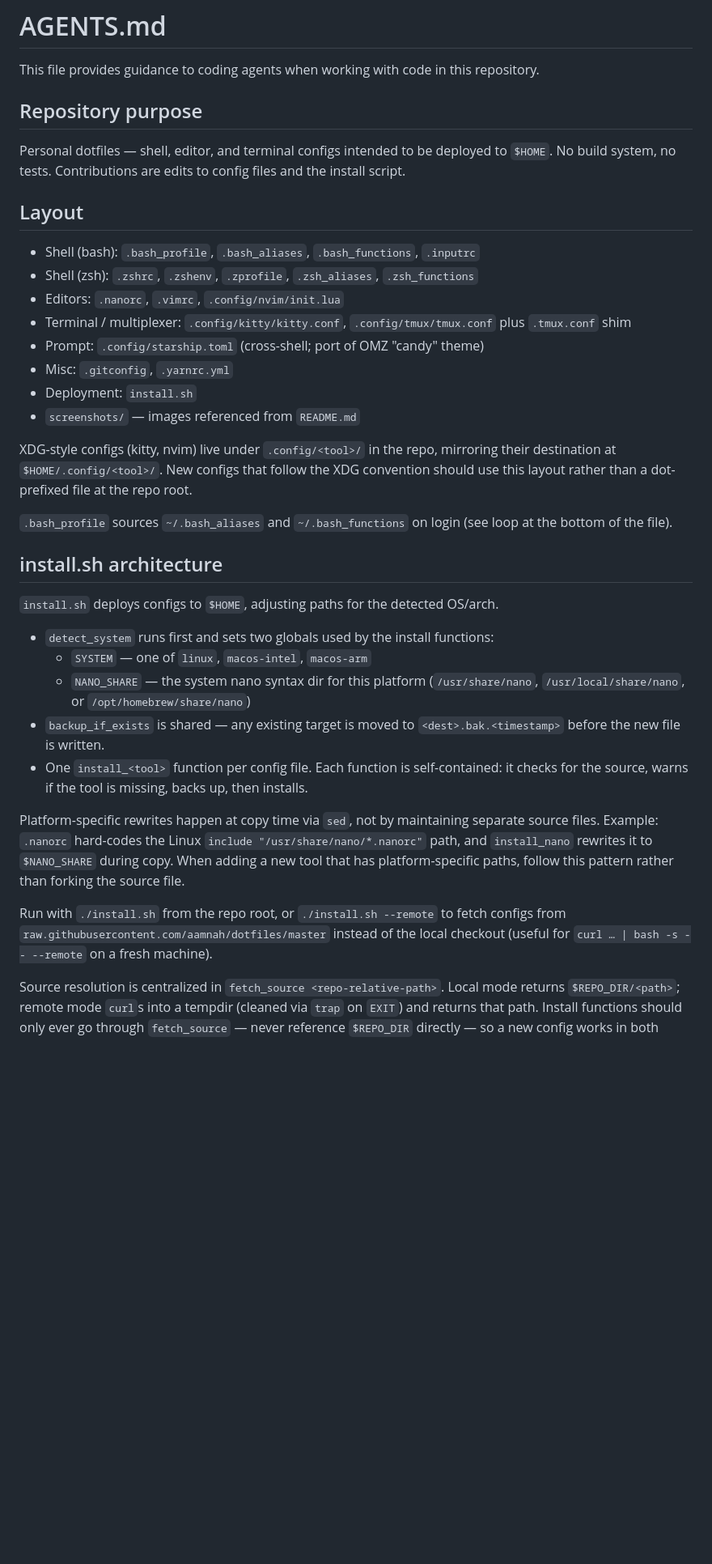
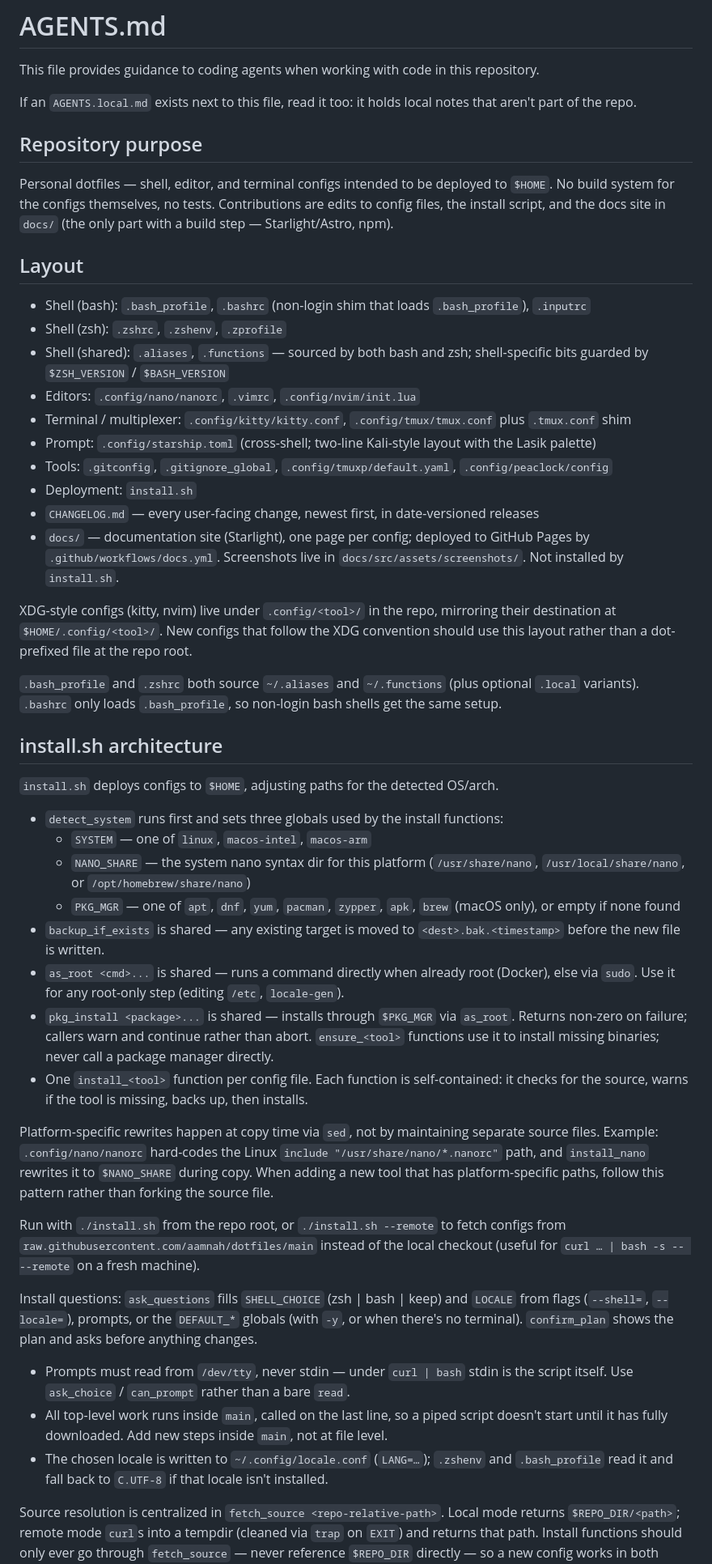
Before and after one commit to aamnah/dotfiles, a Markdown page: AGENTS.md, the part around one of its changes. Shown at 81% size. Drawn GitHub-style; blank space fills up the shorter version.

```diff
--- a/AGENTS.md
+++ b/AGENTS.md
@@ -2,38 +2,51 @@
 
 This file provides guidance to coding agents when working with code in this repository.
 
+If an `AGENTS.local.md` exists next to this file, read it too: it holds local notes that aren't part of the repo.
+
 ## Repository purpose
 
-Personal dotfiles — shell, editor, and terminal configs intended to be deployed to `$HOME`. No build system, no tests. Contributions are edits to config files and the install script.
+Personal dotfiles — shell, editor, and terminal configs intended to be deployed to `$HOME`. No build system for the configs themselves, no tests. Contributions are edits to config files, the install script, and the docs site in `docs/` (the only part with a build step — Starlight/Astro, npm).
 
 ## Layout
 
-- Shell (bash): `.bash_profile`, `.bash_aliases`, `.bash_functions`, `.inputrc`
-- Shell (zsh): `.zshrc`, `.zshenv`, `.zprofile`, `.zsh_aliases`, `.zsh_functions`
-- Editors: `.nanorc`, `.vimrc`, `.config/nvim/init.lua`
+- Shell (bash): `.bash_profile`, `.bashrc` (non-login shim that loads `.bash_profile`), `.inputrc`
+- Shell (zsh): `.zshrc`, `.zshenv`, `.zprofile`
+- Shell (shared): `.aliases`, `.functions` — sourced by both bash and zsh; shell-specific bits guarded by `$ZSH_VERSION` / `$BASH_VERSION`
+- Editors: `.config/nano/nanorc`, `.vimrc`, `.config/nvim/init.lua`
 - Terminal / multiplexer: `.config/kitty/kitty.conf`, `.config/tmux/tmux.conf` plus `.tmux.conf` shim
-- Prompt: `.config/starship.toml` (cross-shell; port of OMZ "candy" theme)
-- Misc: `.gitconfig`, `.yarnrc.yml`
+- Prompt: `.config/starship.toml` (cross-shell; two-line Kali-style layout with the Lasik palette)
+- Tools: `.gitconfig`, `.gitignore_global`, `.config/tmuxp/default.yaml`, `.config/peaclock/config`
 - Deployment: `install.sh`
-- `screenshots/` — images referenced from `README.md`
+- `CHANGELOG.md` — every user-facing change, newest first, in date-versioned releases
+- `docs/` — documentation site (Starlight), one page per config; deployed to GitHub Pages by `.github/workflows/docs.yml`. Screenshots live in `docs/src/assets/screenshots/`. Not installed by `install.sh`.
 
 XDG-style configs (kitty, nvim) live under `.config/<tool>/` in the repo, mirroring their destination at `$HOME/.config/<tool>/`. New configs that follow the XDG convention should use this layout rather than a dot-prefixed file at the repo root.
 
-`.bash_profile` sources `~/.bash_aliases` and `~/.bash_functions` on login (see loop at the bottom of the file).
+`.bash_profile` and `.zshrc` both source `~/.aliases` and `~/.functions` (plus optional `.local` variants). `.bashrc` only loads `.bash_profile`, so non-login bash shells get the same setup.
 
 ## install.sh architecture
 
 `install.sh` deploys configs to `$HOME`, adjusting paths for the detected OS/arch.
 
-- `detect_system` runs first and sets two globals used by the install functions:
+- `detect_system` runs first and sets three globals used by the install functions:
   - `SYSTEM` — one of `linux`, `macos-intel`, `macos-arm`
   - `NANO_SHARE` — the system nano syntax dir for this platform (`/usr/share/nano`, `/usr/local/share/nano`, or `/opt/homebrew/share/nano`)
+  - `PKG_MGR` — one of `apt`, `dnf`, `yum`, `pacman`, `zypper`, `apk`, `brew` (macOS only), or empty if none found
 - `backup_if_exists` is shared — any existing target is moved to `<dest>.bak.<timestamp>` before the new file is written.
+- `as_root <cmd>...` is shared — runs a command directly when already root (Docker), else via `sudo`. Use it for any root-only step (editing `/etc`, `locale-gen`).
+- `pkg_install <package>...` is shared — installs through `$PKG_MGR` via `as_root`. Returns non-zero on failure; callers warn and continue rather than abort. `ensure_<tool>` functions use it to install missing binaries; never call a package manager directly.
 - One `install_<tool>` function per config file. Each function is self-contained: it checks for the source, warns if the tool is missing, backs up, then installs.
 
-Platform-specific rewrites happen at copy time via `sed`, not by maintaining separate source files. Example: `.nanorc` hard-codes the Linux `include "/usr/share/nano/*.nanorc"` path, and `install_nano` rewrites it to `$NANO_SHARE` during copy. When adding a new tool that has platform-specific paths, follow this pattern rather than forking the source file.
+Platform-specific rewrites happen at copy time via `sed`, not by maintaining separate source files. Example: `.config/nano/nanorc` hard-codes the Linux `include "/usr/share/nano/*.nanorc"` path, and `install_nano` rewrites it to `$NANO_SHARE` during copy. When adding a new tool that has platform-specific paths, follow this pattern rather than forking the source file.
 
-Run with `./install.sh` from the repo root, or `./install.sh --remote` to fetch configs from `raw.githubusercontent.com/aamnah/dotfiles/master` instead of the local checkout (useful for `curl … | bash -s -- --remote` on a fresh machine).
+Run with `./install.sh` from the repo root, or `./install.sh --remote` to fetch configs from `raw.githubusercontent.com/aamnah/dotfiles/main` instead of the local checkout (useful for `curl … | bash -s -- --remote` on a fresh machine).
+
+Install questions: `ask_questions` fills `SHELL_CHOICE` (zsh | bash | keep) and `LOCALE` from flags (`--shell=`, `--locale=`), prompts, or the `DEFAULT_*` globals (with `-y`, or when there's no terminal). `confirm_plan` shows the plan and asks before anything changes.
+
+- Prompts must read from `/dev/tty`, never stdin — under `curl | bash` stdin is the script itself. Use `ask_choice` / `can_prompt` rather than a bare `read`.
+- All top-level work runs inside `main`, called on the last line, so a piped script doesn't start until it has fully downloaded. Add new steps inside `main`, not at file level.
+- The chosen locale is written to `~/.config/locale.conf` (`LANG=…`); `.zshenv` and `.bash_profile` read it and fall back to `C.UTF-8` if that locale isn't installed.
 
 Source resolution is centralized in `fetch_source <repo-relative-path>`. Local mode returns `$REPO_DIR/<path>`; remote mode `curl`s into a tempdir (cleaned via `trap` on `EXIT`) and returns that path. Install functions should only ever go through `fetch_source` — never reference `$REPO_DIR` directly — so a new config works in both modes for free.
 
```
Also changed, not shown: other parts of AGENTS.md (+6 -4 lines), CHANGELOG.md (added, +314 -0 lines), 1 other file.
